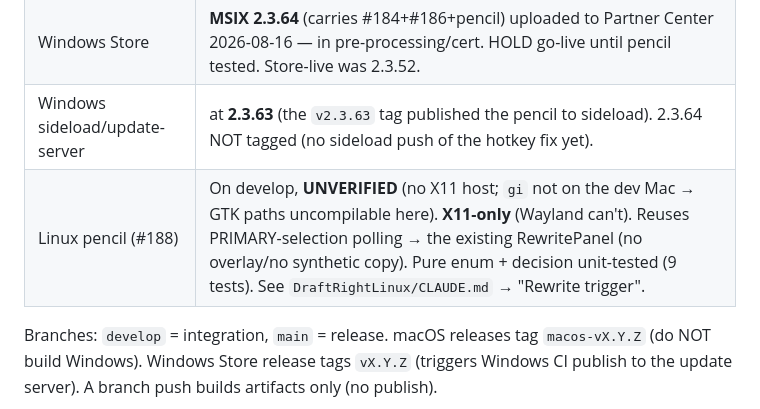
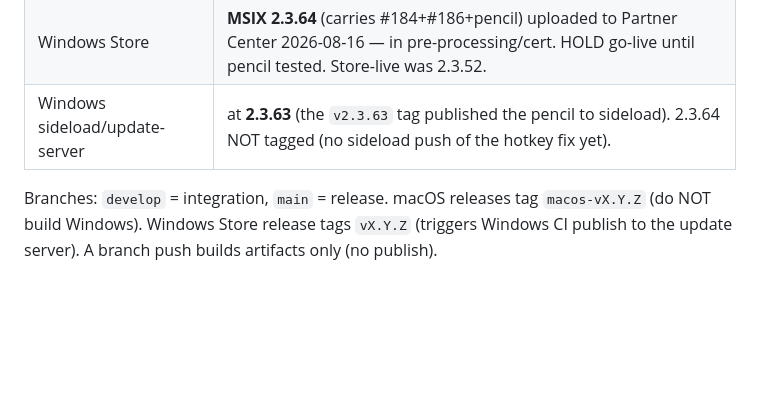
Before and after one commit to tannpv/draftright, a Markdown page: docs/HANDOFF-2026-08-15-triggers.md, the part around the change. Rendered like a GitHub page; blank space fills up the shorter version.

```diff
--- a/docs/HANDOFF-2026-08-15-triggers.md
+++ b/docs/HANDOFF-2026-08-15-triggers.md
@@ -13,7 +13,6 @@ files + this doc.)
 | Windows update fixes | **#184** (Store update-click HWND) + **#186** (hotkey thread-affinity + clipboard diagnostics) merged develop+main, shipped. |
 | Windows Store | **MSIX 2.3.64** (carries #184+#186+pencil) uploaded to Partner Center 2026-08-16 — in pre-processing/cert. HOLD go-live until pencil tested. Store-live was 2.3.52. |
 | Windows sideload/update-server | at **2.3.63** (the `v2.3.63` tag published the pencil to sideload). 2.3.64 NOT tagged (no sideload push of the hotkey fix yet). |
-| Linux pencil (#188) | On develop, **UNVERIFIED** (no X11 host; `gi` not on the dev Mac → GTK paths uncompilable here). **X11-only** (Wayland can't). Reuses PRIMARY-selection polling → the existing RewritePanel (no overlay/no synthetic copy). Pure enum + decision unit-tested (9 tests). See `DraftRightLinux/CLAUDE.md` → "Rewrite trigger". |
 
 Branches: `develop` = integration, `main` = release. macOS releases tag `macos-vX.Y.Z`
 (do NOT build Windows). Windows Store release tags `vX.Y.Z` (triggers Windows CI publish
```
Also changed, not shown: DraftRightLinux/CLAUDE.md (+0 -34 lines).
